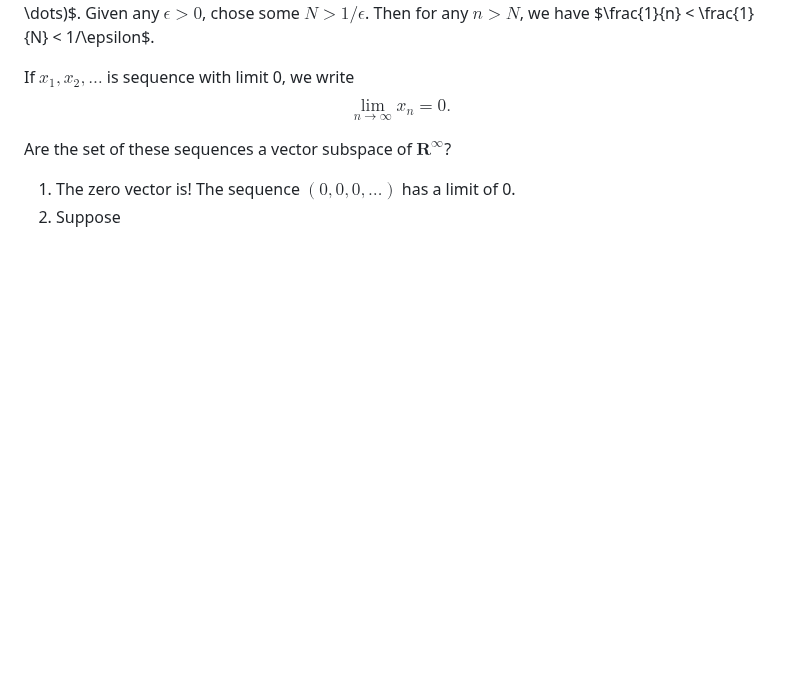
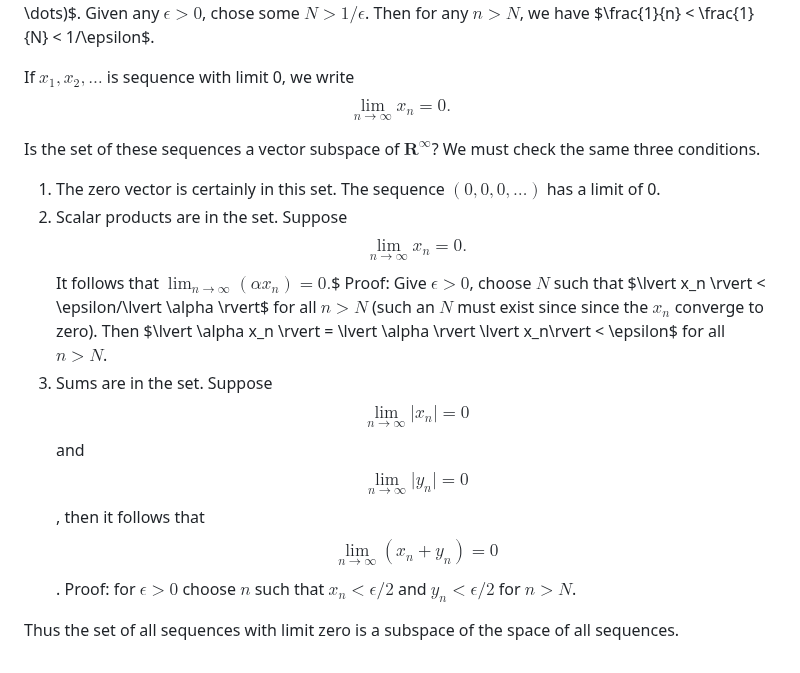
Before and after one commit to alan-turing-institute/hut23-linear-algebra, a Markdown page: exercises/axler-1c.md, the part around one of its changes. Rendered like a GitHub page; blank space fills up the shorter version.

```diff
--- a/exercises/axler-1c.md
+++ b/exercises/axler-1c.md
@@ -85,8 +85,22 @@ chose some $N > 1/\epsilon$. Then for any $n>N$, we have $\frac{1}{n}
 If $x_1, x_2, \dots$ is sequence with limit 0, we write
 $$\lim_{n\to\infty} x_n = 0.$$
 
-Are the set of these sequences a vector subspace of
-$\mathbf{R}^\infty$?
+Is the set of these sequences a vector subspace of
+$\mathbf{R}^\infty$? We must check the same three conditions.
 
-1. The zero vector is! The sequence $(0,0,0,\dotsc)$ has a limit of 0.
-2. Suppose
+1. The zero vector is certainly in this set. The sequence
+   $(0,0,0,\dotsc)$ has a limit of 0.
+2. Scalar products are in the set. Suppose $$\lim_{n\to\infty} x_n =
+   0.$$ It follows that $\lim_{n\to\infty} (\alpha x_n) = 0.$$ Proof:
+   Give $\epsilon>0$, choose $N$ such that $\lvert x_n \rvert <
+   \epsilon/\lvert \alpha \rvert$ for
+   all $n>N$ (such an $N$ must exist since since the $x_n$ converge to
+   zero). Then $\lvert \alpha x_n \rvert = \lvert \alpha \rvert \lvert
+   x_n\rvert < \epsilon$ for all $n>N$.
+3. Sums are in the set. Suppose $$\lim_{n\to\infty} \lvert x_n \rvert = 0$$ and
+   $$\lim_{n\to\infty} \vert y_n \rvert =0 $$, then it follows that
+   $$\lim_{n\to\infty} (x_n+y_n) = 0$$. Proof: for $\epsilon>0$ choose
+   $n$ such that $x_n < \epsilon/2$ and $y_n < \epsilon/2$ for $n>N$.
+
+Thus the set of all sequences with limit zero is a subspace of the
+space of all sequences.
```
Also changed, not shown: other parts of exercises/axler-1c.md (+32 -32 lines).
